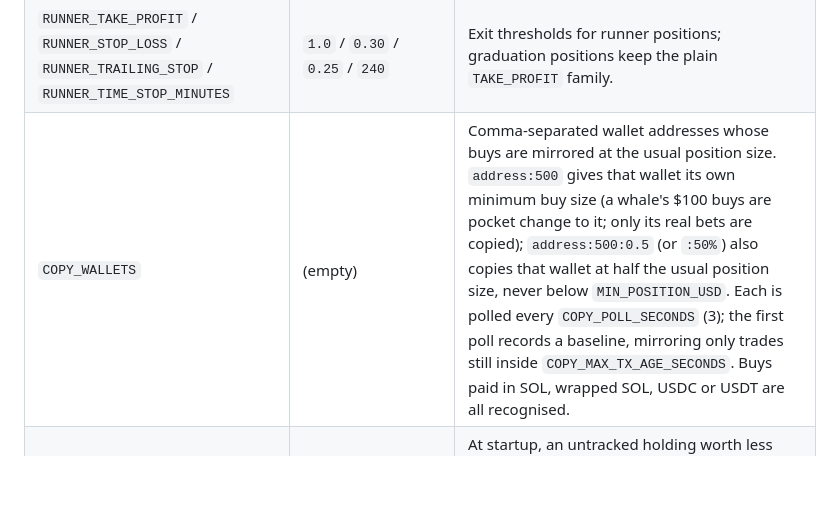
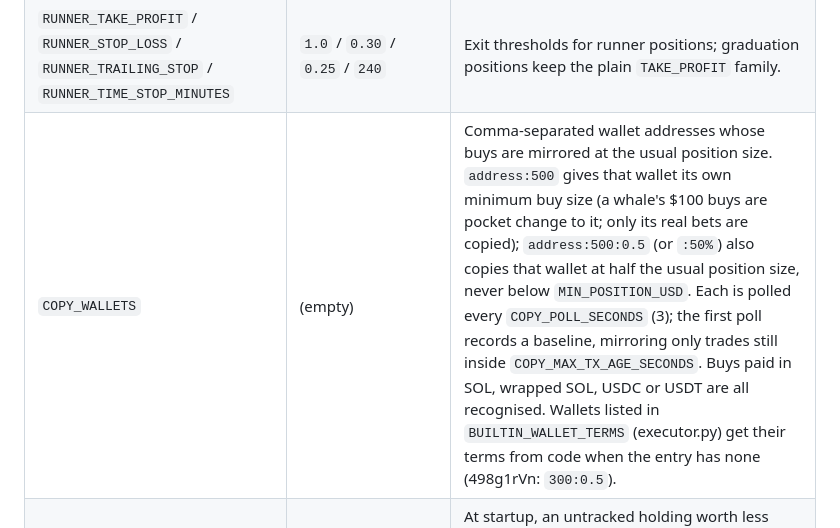
Before and after one commit to duliduliduli/mememe, a Markdown page: grad-backtest/README.md, the part around the change. GitHub-like rendering; blank space fills up the shorter version.

Commit message:
README: note built-in wallet terms
Co-Authored-By: Claude Opus 5.5 <noreply@anthropic.com>
Claude-Session: https://claude.ai/code/session_01RecJ4jMsWztX6EwiKbS7i1

```diff
--- a/grad-backtest/README.md
+++ b/grad-backtest/README.md
@@ -393,7 +393,7 @@ not establish that graduations are being detected. Counters reset on process res
 | `RUNNER_MIN_GAIN_PCT` / `RUNNER_MOMENTUM_MINUTES` | `10` / `15` | Enter only when the cap is up this much from its low of the last N minutes. |
 | `RUNNER_WATCH_HOURS` / `RUNNER_CHECK_SECONDS` / `RUNNER_MAX_WATCH` | `6` / `60` / `100` | How long a graduation is watched, how often the watchlist is priced (one batched Jupiter price call per 50 mints), and the watchlist size. |
 | `RUNNER_TAKE_PROFIT` / `RUNNER_STOP_LOSS` / `RUNNER_TRAILING_STOP` / `RUNNER_TIME_STOP_MINUTES` | `1.0` / `0.30` / `0.25` / `240` | Exit thresholds for runner positions; graduation positions keep the plain `TAKE_PROFIT` family. |
-| `COPY_WALLETS` | (empty) | Comma-separated wallet addresses whose buys are mirrored at the usual position size. `address:500` gives that wallet its own minimum buy size (a whale's $100 buys are pocket change to it; only its real bets are copied); `address:500:0.5` (or `:50%`) also copies that wallet at half the usual position size, never below `MIN_POSITION_USD`. Each is polled every `COPY_POLL_SECONDS` (3); the first poll records a baseline, mirroring only trades still inside `COPY_MAX_TX_AGE_SECONDS`. Buys paid in SOL, wrapped SOL, USDC or USDT are all recognised. |
+| `COPY_WALLETS` | (empty) | Comma-separated wallet addresses whose buys are mirrored at the usual position size. `address:500` gives that wallet its own minimum buy size (a whale's $100 buys are pocket change to it; only its real bets are copied); `address:500:0.5` (or `:50%`) also copies that wallet at half the usual position size, never below `MIN_POSITION_USD`. Each is polled every `COPY_POLL_SECONDS` (3); the first poll records a baseline, mirroring only trades still inside `COPY_MAX_TX_AGE_SECONDS`. Buys paid in SOL, wrapped SOL, USDC or USDT are all recognised. Wallets listed in `BUILTIN_WALLET_TERMS` (executor.py) get their terms from code when the entry has none (498g1rVn: `300:0.5`). |
 | `ADOPT_AS_BAG_BELOW_USD` | half of `MIN_POSITION_USD` ($2.50) | At startup, an untracked holding worth less than this (but at least `MIN_ADOPT_USD`) is adopted as a moon bag instead of a position: moon bags left from before a redeploy no longer fill the slots or block a fresh copy of the same coin. |
 | `COPY_ROTATE_MIN_AGE_MINUTES` | `20` | A position younger than this keeps its slot; the new copied buy is skipped instead of rotating it out (adopted leftovers always rotate first). |
 | `COPY_ROTATE` | `0` | `1`: when every slot is full and a followed wallet buys, sell our oldest position (moon bag kept) and give the slot to the new coin. Off by default: rotation sold coins at whatever price they were at to chase the next one. `0` skips the new buy instead. Never rotates once the daily loss limit is hit. In copy-only mode positions adopted after a redeploy count as held (and rotate first) and use the copy exits. |
```
